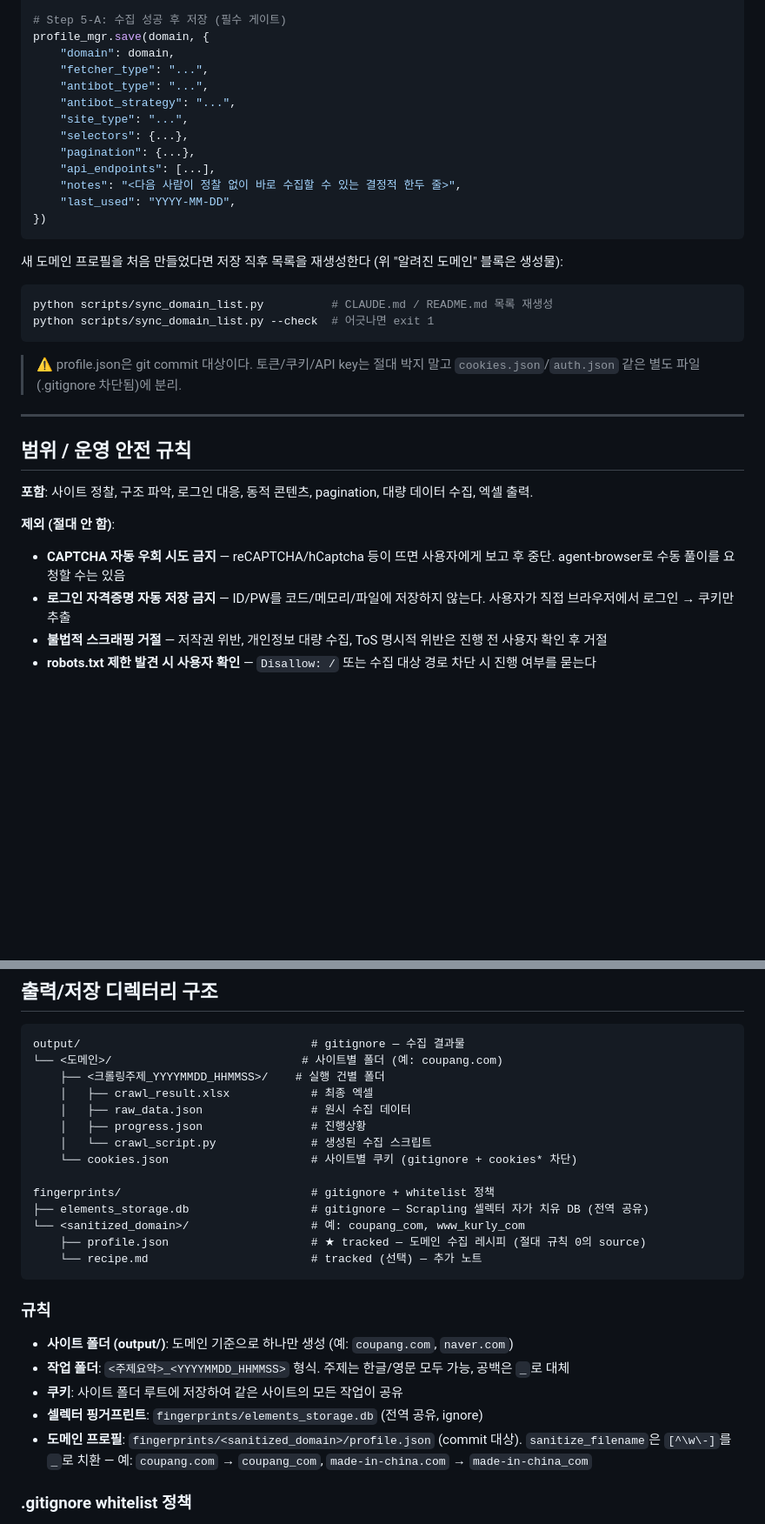
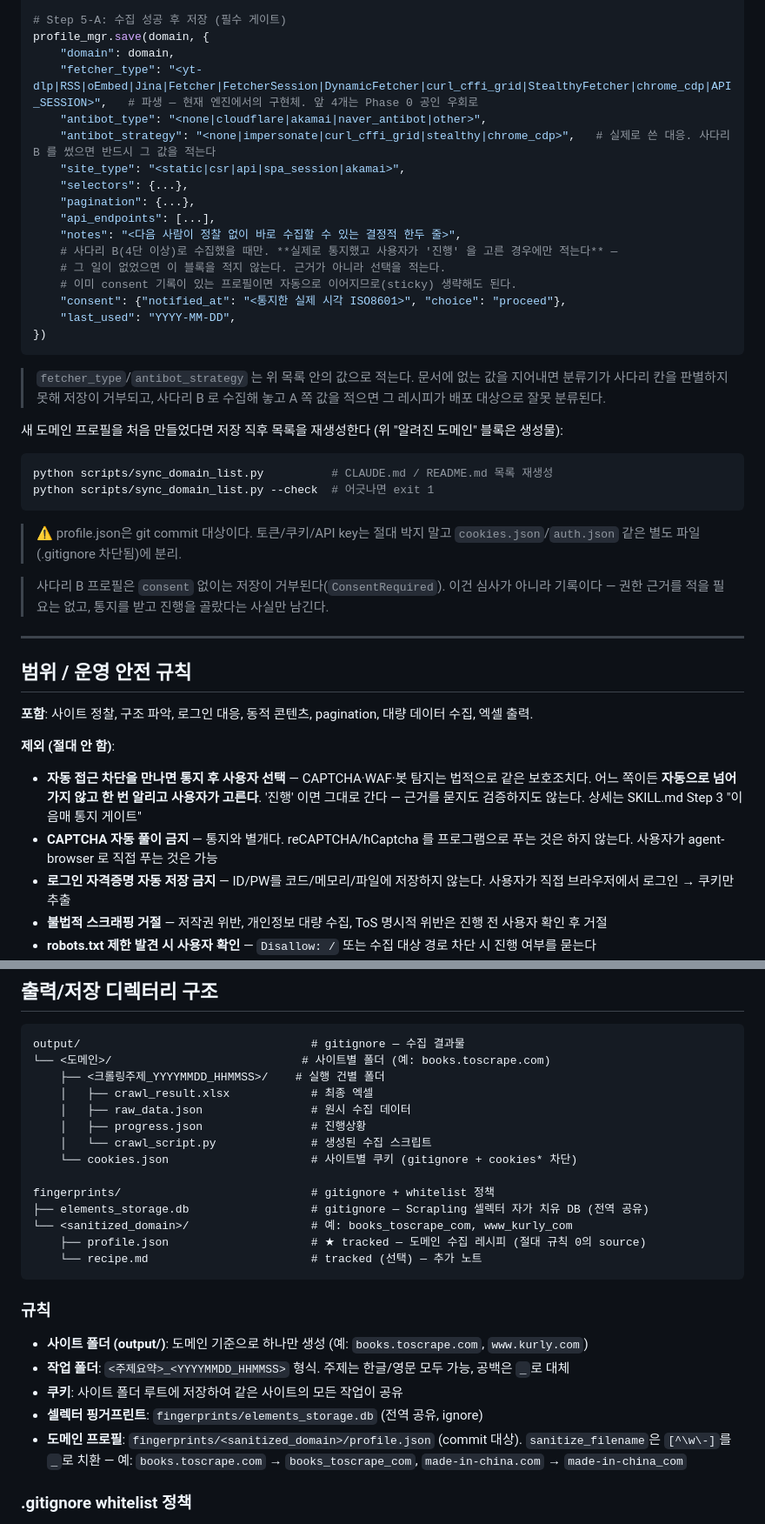
Before and after one commit to Acts-in-J/web-crawler, a Markdown page: CLAUDE.md, 2 parts joined by grey strips. Shown at 87% size. Drawn GitHub-style; blank space fills up the shorter version.

````diff
--- a/CLAUDE.md
+++ b/CLAUDE.md
@@ -95,17 +95,23 @@ if profile_mgr.exists(domain):
 # Step 5-A: 수집 성공 후 저장 (필수 게이트)
 profile_mgr.save(domain, {
     "domain": domain,
-    "fetcher_type": "...",
-    "antibot_type": "...",
-    "antibot_strategy": "...",
-    "site_type": "...",
+    "fetcher_type": "<yt-dlp|RSS|oEmbed|Jina|Fetcher|FetcherSession|DynamicFetcher|curl_cffi_grid|StealthyFetcher|chrome_cdp|API_SESSION>",   # 파생 — 현재 엔진에서의 구현체. 앞 4개는 Phase 0 공인 우회로
+    "antibot_type": "<none|cloudflare|akamai|naver_antibot|other>",
+    "antibot_strategy": "<none|impersonate|curl_cffi_grid|stealthy|chrome_cdp>",   # 실제로 쓴 대응. 사다리 B 를 썼으면 반드시 그 값을 적는다
+    "site_type": "<static|csr|api|spa_session|akamai>",
     "selectors": {...},
     "pagination": {...},
     "api_endpoints": [...],
     "notes": "<다음 사람이 정찰 없이 바로 수집할 수 있는 결정적 한두 줄>",
+    # 사다리 B(4단 이상)로 수집했을 때만. **실제로 통지했고 사용자가 '진행' 을 고른 경우에만 적는다** —
+    # 그 일이 없었으면 이 블록을 적지 않는다. 근거가 아니라 선택을 적는다.
+    # 이미 consent 기록이 있는 프로필이면 자동으로 이어지므로(sticky) 생략해도 된다.
+    "consent": {"notified_at": "<통지한 실제 시각 ISO8601>", "choice": "proceed"},
     "last_used": "YYYY-MM-DD",
 })
 ```
+
+> `fetcher_type`/`antibot_strategy` 는 위 목록 안의 값으로 적는다. 문서에 없는 값을 지어내면 분류기가 사다리 칸을 판별하지 못해 저장이 거부되고, 사다리 B 로 수집해 놓고 A 쪽 값을 적으면 그 레시피가 배포 대상으로 잘못 분류된다.
 
 새 도메인 프로필을 처음 만들었다면 저장 직후 목록을 재생성한다 (위 "알려진 도메인" 블록은 생성물):
 
@@ -116,6 +122,9 @@ python scripts/sync_domain_list.py --check  # 어긋나면 exit 1
 
 > ⚠️ profile.json은 git commit 대상이다. 토큰/쿠키/API key는 절대 박지 말고 `cookies.json`/`auth.json` 같은 별도 파일(.gitignore 차단됨)에 분리.
 
+> 사다리 B 프로필은 `consent` 없이는 저장이 거부된다(`ConsentRequired`). 이건 심사가 아니라
+> 기록이다 — 권한 근거를 적을 필요는 없고, 통지를 받고 진행을 골랐다는 사실만 남긴다.
+
 ---
 
 ## 범위 / 운영 안전 규칙
@@ -123,7 +132,8 @@ python scripts/sync_domain_list.py --check  # 어긋나면 exit 1
 **포함**: 사이트 정찰, 구조 파악, 로그인 대응, 동적 콘텐츠, pagination, 대량 데이터 수집, 엑셀 출력.
 
 **제외 (절대 안 함)**:
-- **CAPTCHA 자동 우회 시도 금지** — reCAPTCHA/hCaptcha 등이 뜨면 사용자에게 보고 후 중단. agent-browser로 수동 풀이를 요청할 수는 있음
+- **자동 접근 차단을 만나면 통지 후 사용자 선택** — CAPTCHA·WAF·봇 탐지는 법적으로 같은 보호조치다. 어느 쪽이든 **자동으로 넘어가지 않고 한 번 알리고 사용자가 고른다**. '진행' 이면 그대로 간다 — 근거를 묻지도 검증하지도 않는다. 상세는 SKILL.md Step 3 "이음매 통지 게이트"
+- **CAPTCHA 자동 풀이 금지** — 통지와 별개다. reCAPTCHA/hCaptcha 를 프로그램으로 푸는 것은 하지 않는다. 사용자가 agent-browser 로 직접 푸는 것은 가능
 - **로그인 자격증명 자동 저장 금지** — ID/PW를 코드/메모리/파일에 저장하지 않는다. 사용자가 직접 브라우저에서 로그인 → 쿠키만 추출
 - **불법적 스크래핑 거절** — 저작권 위반, 개인정보 대량 수집, ToS 명시적 위반은 진행 전 사용자 확인 후 거절
 - **robots.txt 제한 발견 시 사용자 확인** — `Disallow: /` 또는 수집 대상 경로 차단 시 진행 여부를 묻는다
@@ -313,7 +323,7 @@ Fetcher → curl_cffi 그리드 → StealthyFetcher → DynamicFetcher → agent
 
 ```
 output/                                  # gitignore — 수집 결과물
-└── <도메인>/                            # 사이트별 폴더 (예: coupang.com)
+└── <도메인>/                            # 사이트별 폴더 (예: books.toscrape.com)
     ├── <크롤링주제_YYYYMMDD_HHMMSS>/    # 실행 건별 폴더
     │   ├── crawl_result.xlsx            # 최종 엑셀
     │   ├── raw_data.json                # 원시 수집 데이터
@@ -323,17 +333,17 @@ output/                                  # gitignore — 수집 결과물
 
 fingerprints/                            # gitignore + whitelist 정책
 ├── elements_storage.db                  # gitignore — Scrapling 셀렉터 자가 치유 DB (전역 공유)
-└── <sanitized_domain>/                  # 예: coupang_com, www_kurly_com
+└── <sanitized_domain>/                  # 예: books_toscrape_com, www_kurly_com
     ├── profile.json                     # ★ tracked — 도메인 수집 레시피 (절대 규칙 0의 source)
     └── recipe.md                        # tracked (선택) — 추가 노트
 ```
 
 ### 규칙
-- **사이트 폴더 (output/)**: 도메인 기준으로 하나만 생성 (예: `coupang.com`, `naver.com`)
+- **사이트 폴더 (output/)**: 도메인 기준으로 하나만 생성 (예: `books.toscrape.com`, `www.kurly.com`)
 - **작업 폴더**: `<주제요약>_<YYYYMMDD_HHMMSS>` 형식. 주제는 한글/영문 모두 가능, 공백은 `_`로 대체
 - **쿠키**: 사이트 폴더 루트에 저장하여 같은 사이트의 모든 작업이 공유
 - **셀렉터 핑거프린트**: `fingerprints/elements_storage.db` (전역 공유, ignore)
-- **도메인 프로필**: `fingerprints/<sanitized_domain>/profile.json` (commit 대상). `sanitize_filename`은 `[^\w\-]`를 `_`로 치환 — 예: `coupang.com` → `coupang_com`, `made-in-china.com` → `made-in-china_com`
+- **도메인 프로필**: `fingerprints/<sanitized_domain>/profile.json` (commit 대상). `sanitize_filename`은 `[^\w\-]`를 `_`로 치환 — 예: `books.toscrape.com` → `books_toscrape_com`, `made-in-china.com` → `made-in-china_com`
 
 ### .gitignore whitelist 정책
 
````
Also changed, not shown: other parts of CLAUDE.md (+40 -40 lines), 1 other file.
